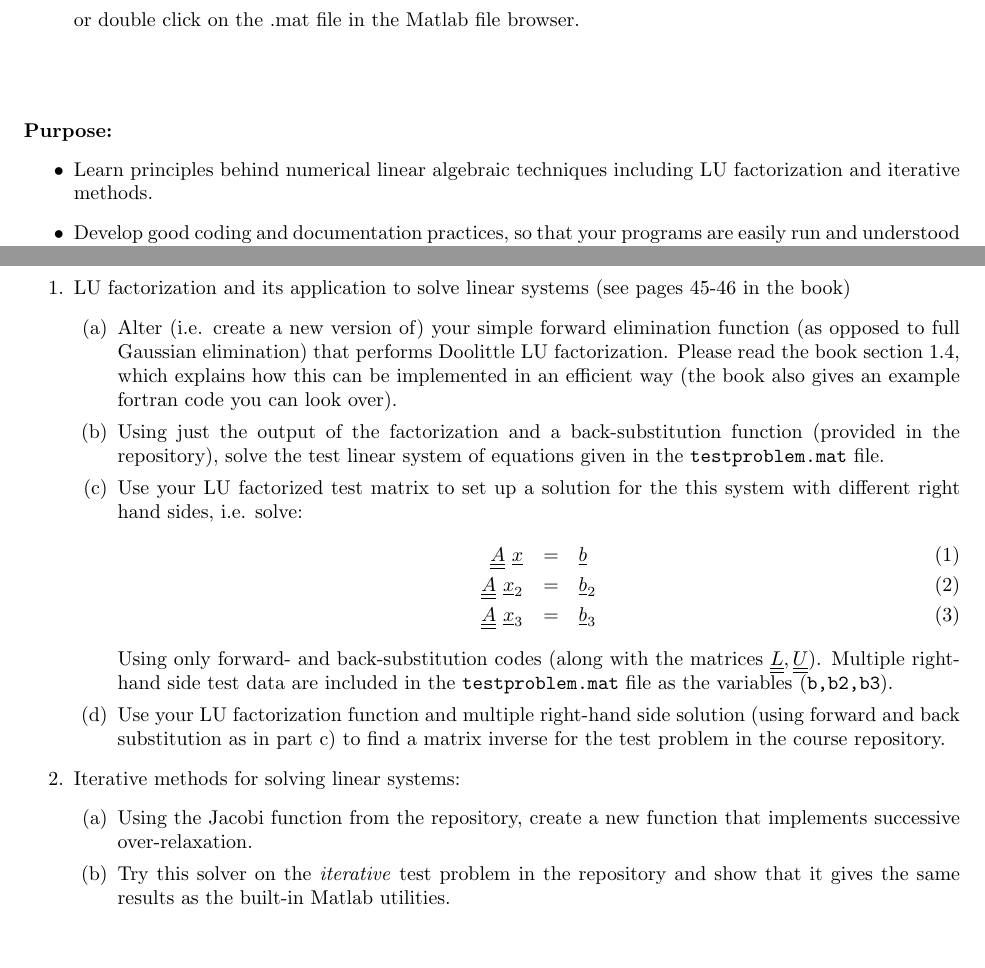
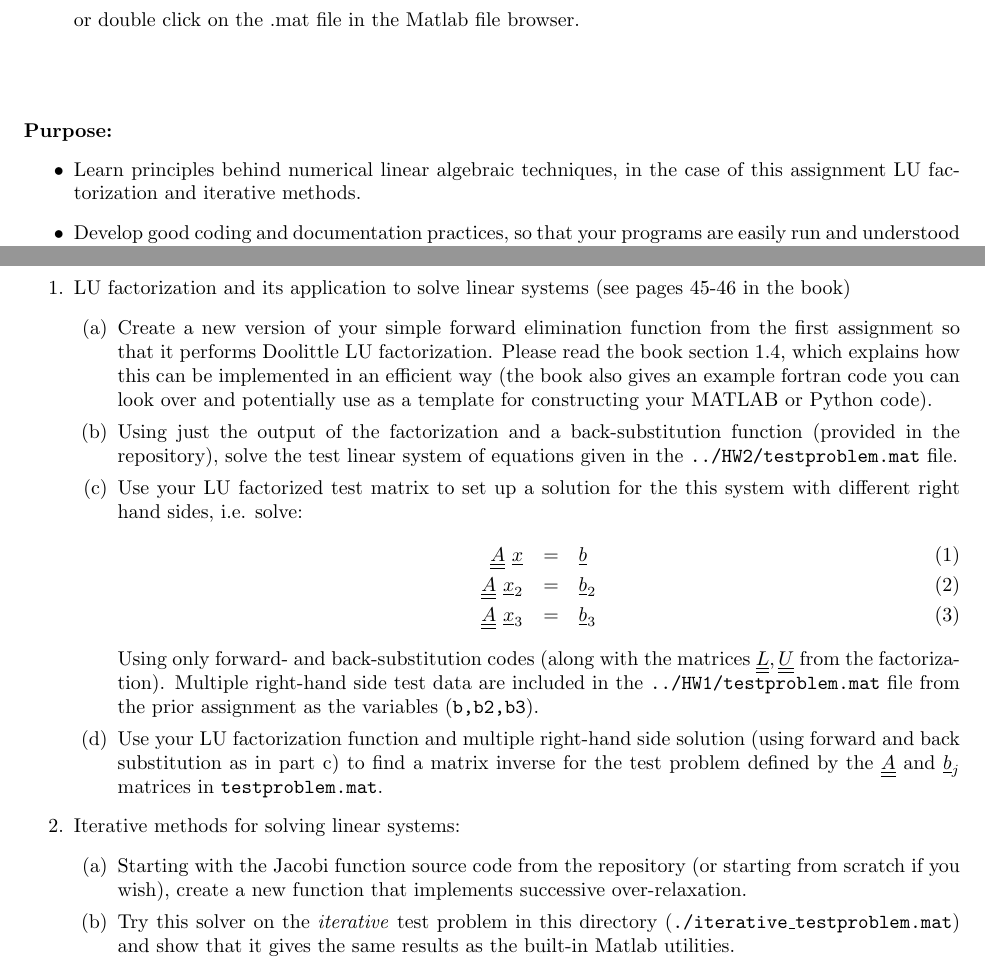
Before and after one commit to microckey/EP501_assignments, a LaTeX problem sheet (assignments/HW2/HW2.tex): two parts of pages 1 and 3 of 3, joined at a grey line, cut so that both start at the same text, the shorter picture padded with empty space. Compiled offline with pdfLaTeX.

Commit message:
reorganize test data for HW1 and HW2

```diff
--- a/assignments/HW2/HW2.tex
+++ b/assignments/HW2/HW2.tex
@@ -38,7 +38,7 @@
 ~\\~\\~\\
 \textbf{Purpose:}
 \begin{itemize}
-  \item Learn principles behind numerical linear algebraic techniques including LU factorization and iterative methods.
+  \item Learn principles behind numerical linear algebraic techniques, in the case of this assignment LU factorization and iterative methods.
   \item Develop good coding and documentation practices, so that your programs are easily run and understood by others.
   \item Hone skills of developing, debugging, and testing your own software
   \item Learn how to build more complicated programs on top of existing, simple codes that have been provided to you.
@@ -49,23 +49,23 @@
 \begin{enumerate}
   \item LU factorization and its application to solve linear systems (see pages 45-46 in the book)
   \begin{itemize}
-    \item[(a)] Alter (i.e. create a new version of) your simple forward elimination function (as opposed to full Gaussian elimination) that performs Doolittle LU factorization.  Please read the book section 1.4, which explains how this can be implemented in an efficient way (the book also gives an example fortran code you can look over).
-    \item[(b)] Using just the output of the factorization and a back-substitution function (provided in the repository), solve the test linear system of equations given in the \texttt{testproblem.mat} file.
+    \item[(a)] Create a new version of your simple forward elimination function from the first assignment so that it performs Doolittle LU factorization.  Please read the book section 1.4, which explains how this can be implemented in an efficient way (the book also gives an example fortran code you can look over and potentially use as a template for constructing your MATLAB or Python code).
+    \item[(b)] Using just the output of the factorization and a back-substitution function (provided in the repository), solve the test linear system of equations given in the \texttt{../HW2/testproblem.mat} file.
     \item[(c)] Use your LU factorized test matrix to set up a solution for the this system with different right hand sides, i.e. solve:
     \begin{eqnarray}
       \underline{\underline{A}} ~\underline{x} &=& \underline{b} \\
       \underline{\underline{A}} ~\underline{x}_2 &=& \underline{b}_2 \\
       \underline{\underline{A}} ~\underline{x}_3 &=& \underline{b}_3
     \end{eqnarray}
-    Using only forward- and back-substitution codes (along with the matrices $\underline{\underline{L}}, \underline{\underline{U}}$).  Multiple right-hand side test data are included in the \texttt{testproblem.mat} file as the variables (\texttt{b,b2,b3}).
-    \item[(d)] Use your LU factorization function and multiple right-hand side solution (using forward and back substitution as in part c) to find a matrix inverse for the test problem in the course repository.
+    Using only forward- and back-substitution codes (along with the matrices $\underline{\underline{L}}, \underline{\underline{U}}$ from the factorization).  Multiple right-hand side test data are included in the \texttt{../HW1/testproblem.mat} file from the prior assignment as the variables (\texttt{b,b2,b3}).
+    \item[(d)] Use your LU factorization function and multiple right-hand side solution (using forward and back substitution as in part c) to find a matrix inverse for the test problem defined by the $\underline{\underline{A}}$ and  $\underline{b}_j$ matrices in \texttt{testproblem.mat}.
   \end{itemize}
 
 
   \item Iterative methods for solving linear systems:
   \begin{itemize}
-    \item[(a)] Using the Jacobi function from the repository, create a new function that implements successive over-relaxation.
-    \item[(b)] Try this solver on the \emph{iterative} test problem in the repository and show that it gives the same results as the built-in Matlab utilities.
+    \item[(a)] Starting with the Jacobi function source code from the repository (or starting from scratch if you wish), create a new function that implements successive over-relaxation.
+    \item[(b)] Try this solver on the \emph{iterative} test problem in this directory (\texttt{./iterative\_testproblem.mat}) and show that it gives the same results as the built-in Matlab utilities.
   \end{itemize}
 \end{enumerate}
 
```
Also changed, not shown: assignments/HW1/HW1.tex (+4 -8 lines), assignments/HW1/HW1.pdf, assignments/HW2/HW2.pdf, 2 other files.
